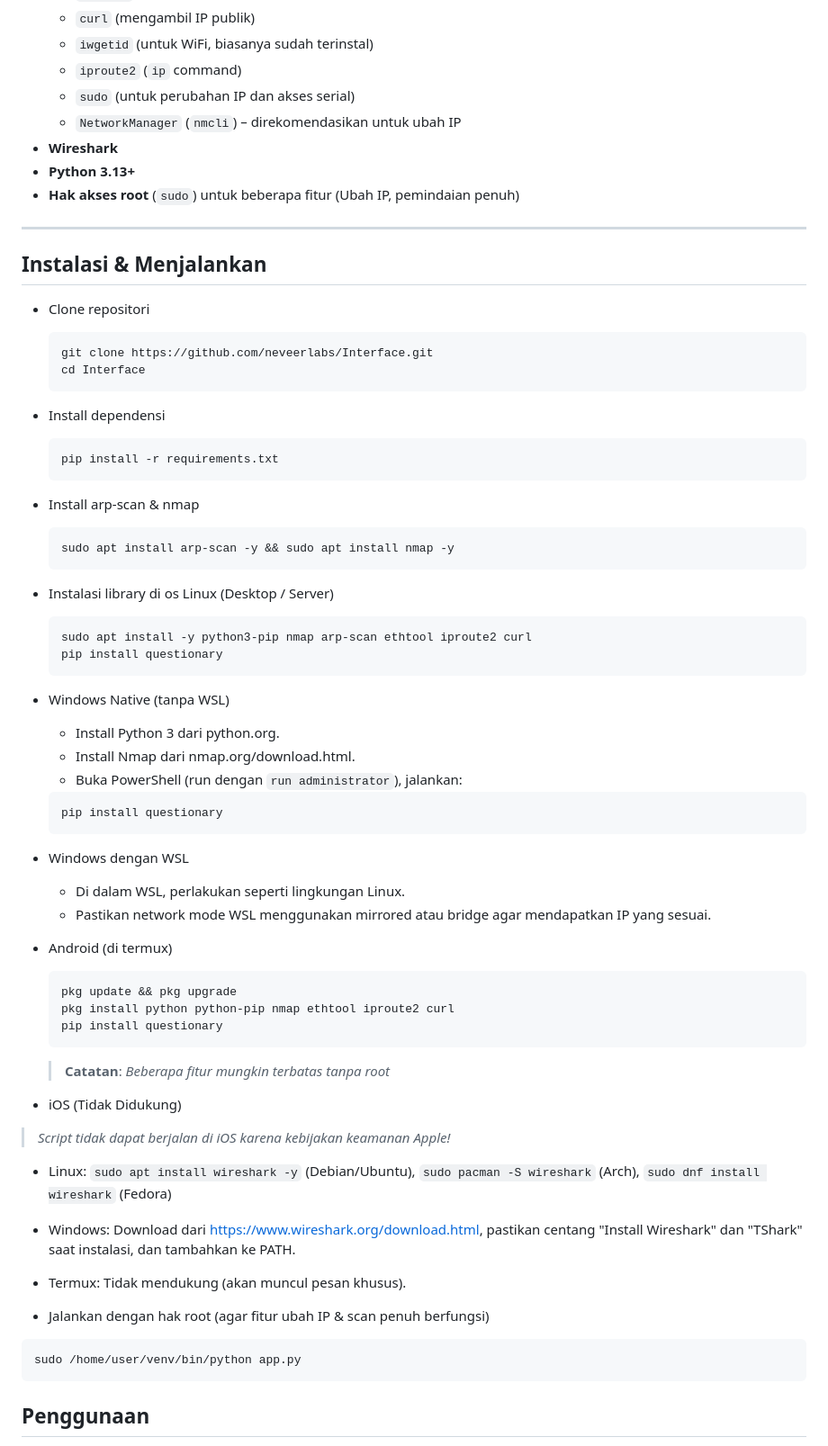
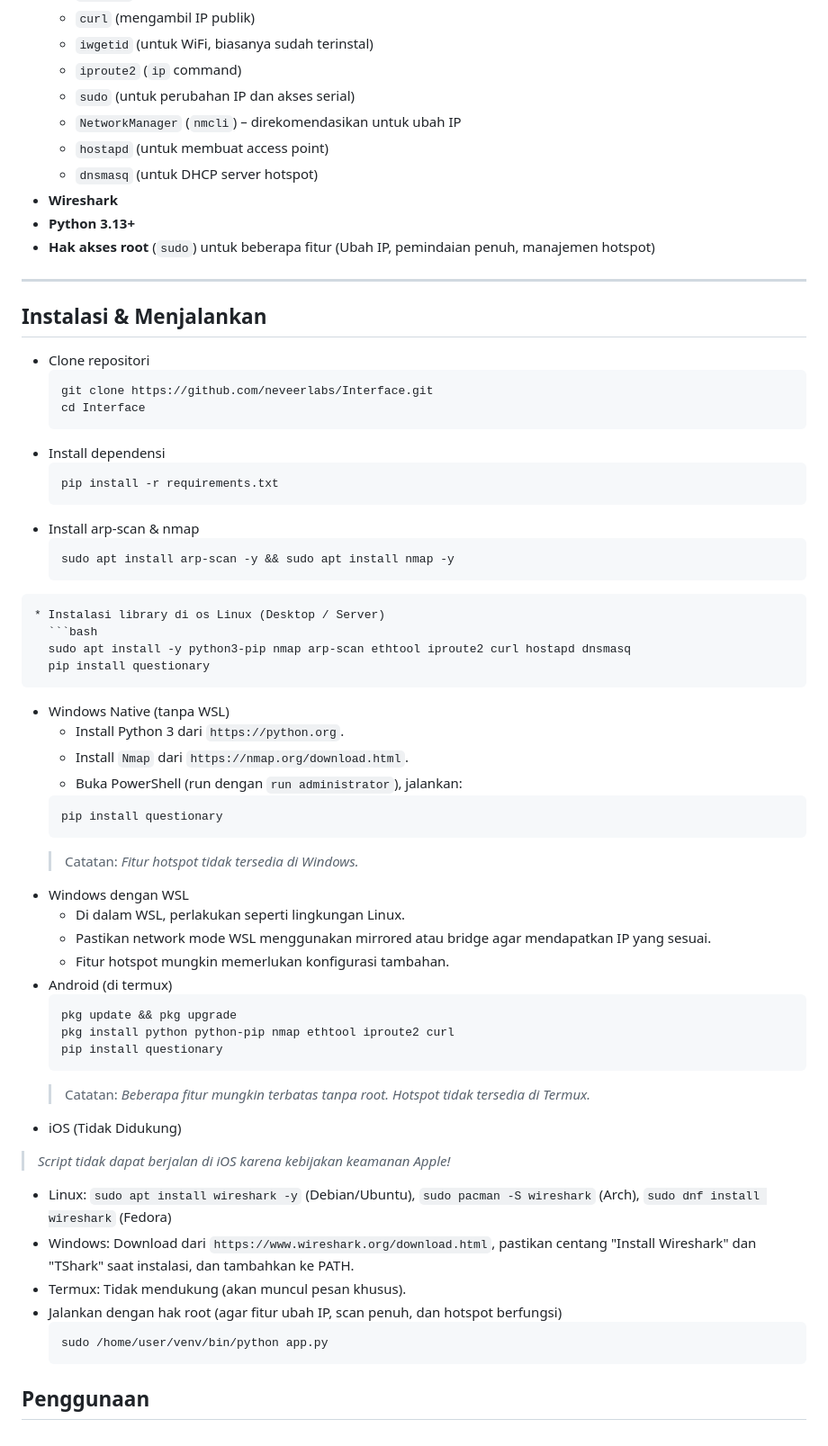
Before and after one commit to neveerlabs/Interface, a Markdown page: README.md, the part around one of its changes. Shown at 90% size. Drawn GitHub-style.

````diff
--- a/README.md
+++ b/README.md
@@ -49,9 +52,11 @@ Fokus konfigurasi router MikroTik RB750 / RB941
   - `iproute2` (`ip` command)
   - `sudo` (untuk perubahan IP dan akses serial)
   - `NetworkManager` (`nmcli`) – direkomendasikan untuk ubah IP
+  - `hostapd` (untuk membuat access point)
+  - `dnsmasq` (untuk DHCP server hotspot)
 - **Wireshark**
 - **Python 3.13+**
-- **Hak akses root** (`sudo`) untuk beberapa fitur (Ubah IP, pemindaian penuh)
+- **Hak akses root** (`sudo`) untuk beberapa fitur (Ubah IP, pemindaian penuh, manajemen hotspot)
 
 ---
 
@@ -62,56 +67,47 @@ Fokus konfigurasi router MikroTik RB750 / RB941
   git clone https://github.com/neveerlabs/Interface.git
   cd Interface
   ```
-
 * Install dependensi
   ```bash
   pip install -r requirements.txt
   ```
-
 * Install arp-scan & nmap
   ```bash
   sudo apt install arp-scan -y && sudo apt install nmap -y
-  ```
-
+```
 * Instalasi library di os Linux (Desktop / Server)
   ```bash
-  sudo apt install -y python3-pip nmap arp-scan ethtool iproute2 curl
+  sudo apt install -y python3-pip nmap arp-scan ethtool iproute2 curl hostapd dnsmasq
   pip install questionary
   ```
-
 * Windows Native (tanpa WSL)
-  * Install Python 3 dari python.org.
-  * Install Nmap dari nmap.org/download.html.
+  * Install Python 3 dari `https://python.org`.
+  * Install `Nmap` dari `https://nmap.org/download.html`.
   * Buka PowerShell (run dengan `run administrator`), jalankan:
   ```bash
   pip install questionary
   ```
-
+  > Catatan: *Fitur hotspot tidak tersedia di Windows.*
 * Windows dengan WSL
   * Di dalam WSL, perlakukan seperti lingkungan Linux.
   * Pastikan network mode WSL menggunakan mirrored atau bridge agar mendapatkan IP yang sesuai.
-
+  * Fitur hotspot mungkin memerlukan konfigurasi tambahan.
 * Android (di termux)
   ```bash
   pkg update && pkg upgrade
   pkg install python python-pip nmap ethtool iproute2 curl
   pip install questionary
   ```
-  > **Catatan**: *Beberapa fitur mungkin terbatas tanpa root*
-
+  > Catatan: *Beberapa fitur mungkin terbatas tanpa root. Hotspot tidak tersedia di Termux.*
 * iOS (Tidak Didukung)
 > *Script tidak dapat berjalan di iOS karena kebijakan keamanan Apple!*
-
 * Linux: `sudo apt install wireshark -y` (Debian/Ubuntu), `sudo pacman -S wireshark` (Arch), `sudo dnf install wireshark` (Fedora)
-
-* Windows: Download dari https://www.wireshark.org/download.html, pastikan centang "Install Wireshark" dan "TShark" saat instalasi, dan tambahkan ke PATH.
-
+* Windows: Download dari `https://www.wireshark.org/download.html`, pastikan centang "Install Wireshark" dan "TShark" saat instalasi, dan tambahkan ke PATH.
 * Termux: Tidak mendukung (akan muncul pesan khusus).
-
-* Jalankan dengan hak root (agar fitur ubah IP & scan penuh berfungsi)
-```bash
-sudo /home/user/venv/bin/python app.py
-```
+* Jalankan dengan hak root (agar fitur ubah IP, scan penuh, dan hotspot berfungsi)
+  ```bash
+  sudo /home/user/venv/bin/python app.py
+  ```
 
 ## Penggunaan
 Setelah script berjalan, input nya menggunakan keyboard scrollbar (gunakan panah atas/bawah & Enter):
````
Also changed, not shown: other parts of README.md (+40 -32 lines).
